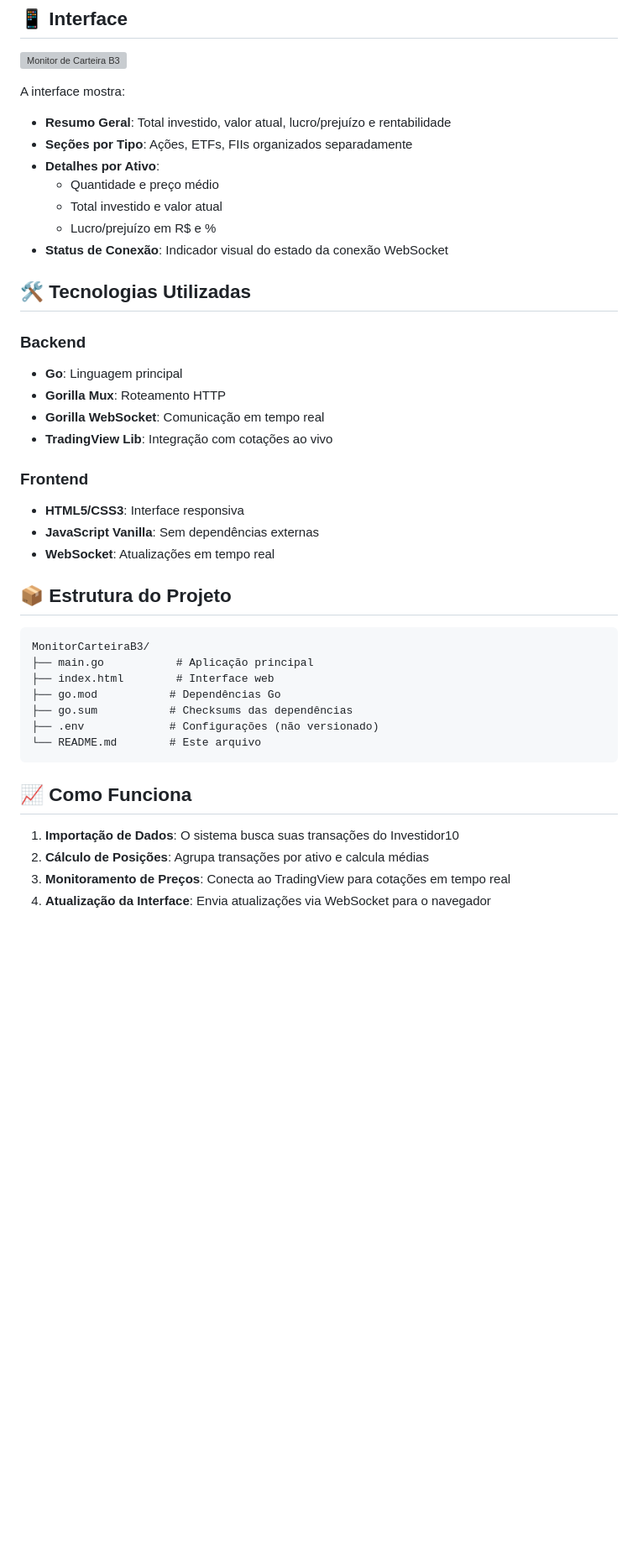
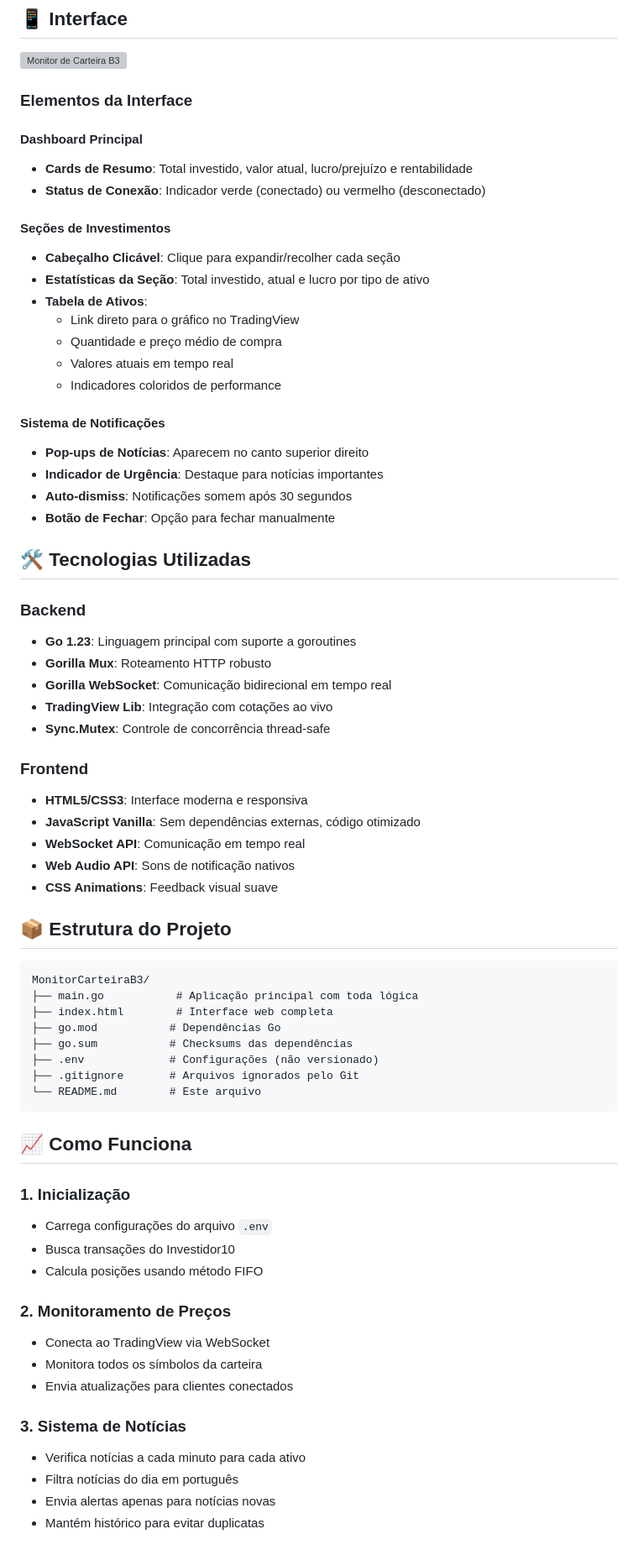
Before and after one commit to rafaelwdornelas/MonitorCarteiraB3, a Markdown page: README.md, the part around one of its changes. Shown at 84% size. Rendered like a GitHub page; blank space fills up the shorter version; grey boxes are pictures that could not be loaded.

````diff
--- a/README.md
+++ b/README.md
@@ -69,44 +88,71 @@ Acesse http://localhost:4000 no seu navegador.
 
 ![Monitor de Carteira B3](screenshot.png)
 
-A interface mostra:
+### Elementos da Interface
 
-- **Resumo Geral**: Total investido, valor atual, lucro/prejuízo e rentabilidade
-- **Seções por Tipo**: Ações, ETFs, FIIs organizados separadamente
-- **Detalhes por Ativo**:
-  - Quantidade e preço médio
-  - Total investido e valor atual
-  - Lucro/prejuízo em R$ e %
-- **Status de Conexão**: Indicador visual do estado da conexão WebSocket
+#### Dashboard Principal
+- **Cards de Resumo**: Total investido, valor atual, lucro/prejuízo e rentabilidade
+- **Status de Conexão**: Indicador verde (conectado) ou vermelho (desconectado)
+
+#### Seções de Investimentos
+- **Cabeçalho Clicável**: Clique para expandir/recolher cada seção
+- **Estatísticas da Seção**: Total investido, atual e lucro por tipo de ativo
+- **Tabela de Ativos**:
+  - Link direto para o gráfico no TradingView
+  - Quantidade e preço médio de compra
+  - Valores atuais em tempo real
+  - Indicadores coloridos de performance
+
+#### Sistema de Notificações
+- **Pop-ups de Notícias**: Aparecem no canto superior direito
+- **Indicador de Urgência**: Destaque para notícias importantes
+- **Auto-dismiss**: Notificações somem após 30 segundos
+- **Botão de Fechar**: Opção para fechar manualmente
 
 ## 🛠️ Tecnologias Utilizadas
 
 ### Backend
-- **Go**: Linguagem principal
-- **Gorilla Mux**: Roteamento HTTP
-- **Gorilla WebSocket**: Comunicação em tempo real
+- **Go 1.23**: Linguagem principal com suporte a goroutines
+- **Gorilla Mux**: Roteamento HTTP robusto
+- **Gorilla WebSocket**: Comunicação bidirecional em tempo real
 - **TradingView Lib**: Integração com cotações ao vivo
+- **Sync.Mutex**: Controle de concorrência thread-safe
 
 ### Frontend
-- **HTML5/CSS3**: Interface responsiva
-- **JavaScript Vanilla**: Sem dependências externas
-- **WebSocket**: Atualizações em tempo real
+- **HTML5/CSS3**: Interface moderna e responsiva
+- **JavaScript Vanilla**: Sem dependências externas, código otimizado
+- **WebSocket API**: Comunicação em tempo real
+- **Web Audio API**: Sons de notificação nativos
+- **CSS Animations**: Feedback visual suave
 
 ## 📦 Estrutura do Projeto
 
 ```
 MonitorCarteiraB3/
-├── main.go           # Aplicação principal
-├── index.html        # Interface web
+├── main.go           # Aplicação principal com toda lógica
+├── index.html        # Interface web completa
 ├── go.mod           # Dependências Go
 ├── go.sum           # Checksums das dependências
 ├── .env             # Configurações (não versionado)
+├── .gitignore       # Arquivos ignorados pelo Git
 └── README.md        # Este arquivo
 ```
 
 ## 📈 Como Funciona
 
-1. **Importação de Dados**: O sistema busca suas transações do Investidor10
-2. **Cálculo de Posições**: Agrupa transações por ativo e calcula médias
-3. **Monitoramento de Preços**: Conecta ao TradingView para cotações em tempo real
-4. **Atualização da Interface**: Envia atualizações via WebSocket para o navegador
+### 1. Inicialização
+- Carrega configurações do arquivo `.env`
+- Busca transações do Investidor10
+- Calcula posições usando método FIFO
+
+### 2. Monitoramento de Preços
+- Conecta ao TradingView via WebSocket
+- Monitora todos os símbolos da carteira
+- Envia atualizações para clientes conectados
+
+### 3. Sistema de Notícias
+- Verifica notícias a cada minuto para cada ativo
+- Filtra notícias do dia em português
+- Envia alertas apenas para notícias novas
+- Mantém histórico para evitar duplicatas
+
````
Also changed, not shown: other parts of README.md (+73 -6 lines).
